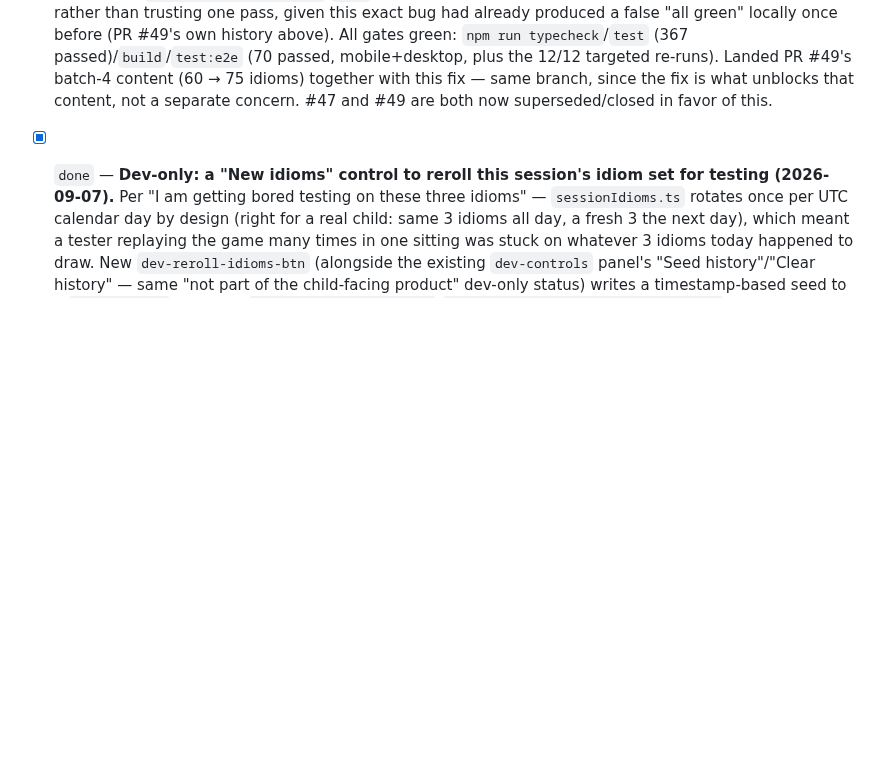
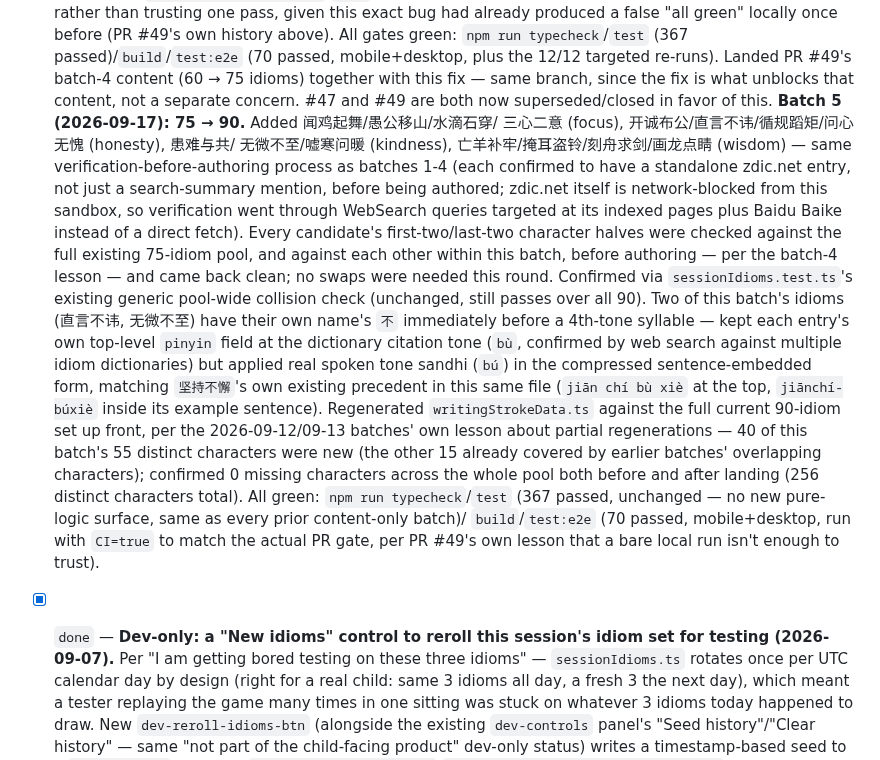
Before and after one commit to deatheroai/chengyu-dao, a Markdown page: BACKLOG.md, the part around the change. GitHub-like rendering; blank space fills up the shorter version.

```diff
--- a/BACKLOG.md
+++ b/BACKLOG.md
@@ -717,6 +717,41 @@ section and `TestAI`'s own `BACKLOG.md` for everything before this point.
       idioms) together with this fix — same branch, since the fix is
       what unblocks that content, not a separate concern. #47 and #49
       are both now superseded/closed in favor of this.
+      **Batch 5 (2026-09-17): 75 → 90.** Added 闻鸡起舞/愚公移山/水滴石穿/
+      三心二意 (focus), 开诚布公/直言不讳/循规蹈矩/问心无愧 (honesty), 患难与共/
+      无微不至/嘘寒问暖 (kindness), 亡羊补牢/掩耳盗铃/刻舟求剑/画龙点睛 (wisdom) —
+      same verification-before-authoring process as batches 1-4 (each
+      confirmed to have a standalone zdic.net entry, not just a
+      search-summary mention, before being authored; zdic.net itself is
+      network-blocked from this sandbox, so verification went through
+      WebSearch queries targeted at its indexed pages plus Baidu Baike
+      instead of a direct fetch). Every candidate's first-two/last-two
+      character halves were checked against the full existing 75-idiom
+      pool, and against each other within this batch, before authoring
+      — per the batch-4 lesson — and came back clean; no swaps were
+      needed this round. Confirmed via `sessionIdioms.test.ts`'s
+      existing generic pool-wide collision check (unchanged, still
+      passes over all 90).
+      Two of this batch's idioms (直言不讳, 无微不至) have their own name's
+      `不` immediately before a 4th-tone syllable — kept each entry's own
+      top-level `pinyin` field at the dictionary citation tone (`bù`,
+      confirmed by web search against multiple idiom dictionaries) but
+      applied real spoken tone sandhi (`bú`) in the compressed
+      sentence-embedded form, matching `坚持不懈`'s own existing precedent
+      in this same file (`jiān chí bù xiè` at the top, `jiānchí-búxiè`
+      inside its example sentence).
+      Regenerated `writingStrokeData.ts` against the full current
+      90-idiom set up front, per the 2026-09-12/09-13 batches' own
+      lesson about partial regenerations — 40 of this batch's 55
+      distinct characters were new (the other 15 already covered by
+      earlier batches' overlapping characters); confirmed 0 missing
+      characters across the whole pool both before and after landing
+      (256 distinct characters total).
+      All green: `npm run typecheck`/`test` (367 passed, unchanged — no
+      new pure-logic surface, same as every prior content-only batch)/
+      `build`/`test:e2e` (70 passed, mobile+desktop, run with `CI=true`
+      to match the actual PR gate, per PR #49's own lesson that a bare
+      local run isn't enough to trust).
 
 - [x] `done` — **Dev-only: a "New idioms" control to reroll this
       session's idiom set for testing (2026-09-07).** Per "I am getting
```
Also changed, not shown: DECISIONS.md (+28 -0 lines).
